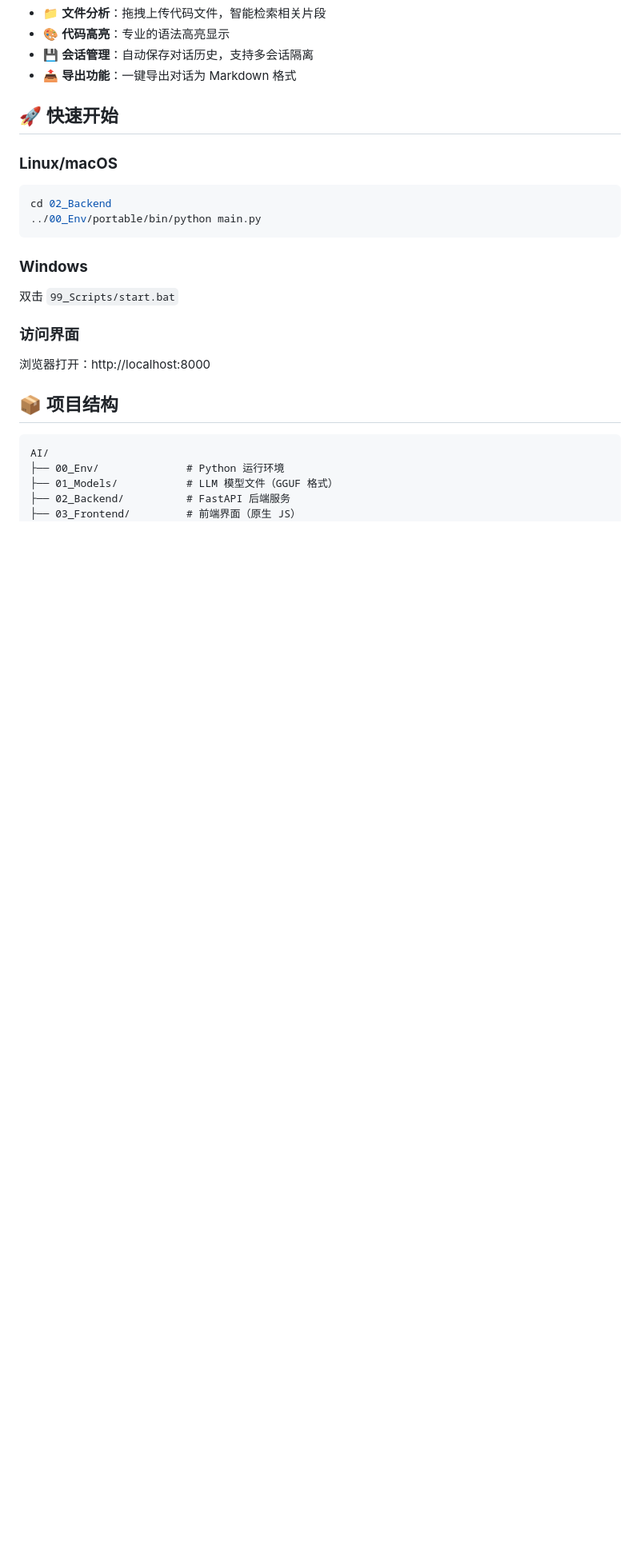
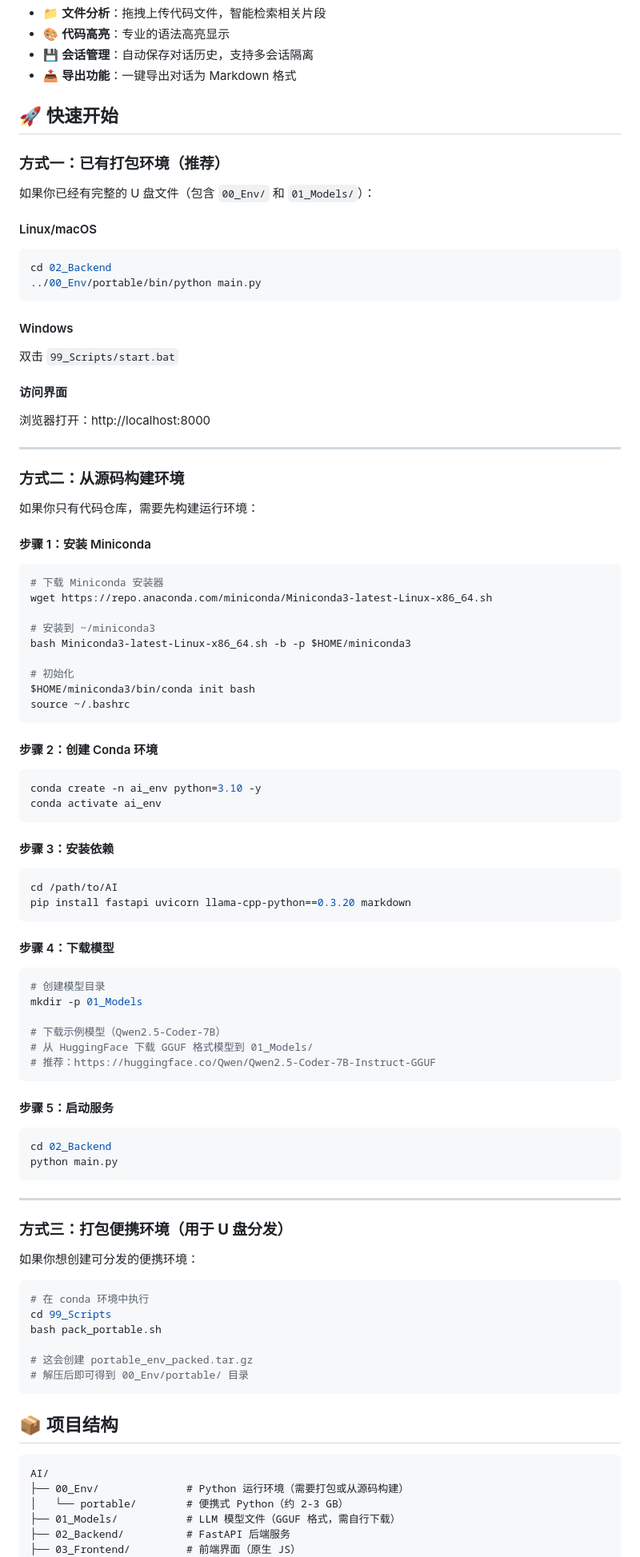
Before and after one commit to William-kk985/U-Ai, a Markdown page: README.md, the part around one of its changes. Shown at 80% size. GitHub-like rendering; blank space fills up the shorter version.

Commit message:
Add detailed environment setup guide to README

````diff
--- a/README.md
+++ b/README.md
@@ -15,24 +15,91 @@
 
 ## 🚀 快速开始
 
-### **Linux/macOS**
+### **方式一：已有打包环境（推荐）**
+
+如果你已经有完整的 U 盘文件（包含 `00_Env/` 和 `01_Models/`）：
+
+#### Linux/macOS
 ```bash
 cd 02_Backend
 ../00_Env/portable/bin/python main.py
 ```
 
-### **Windows**
+#### Windows
 双击 `99_Scripts/start.bat`
 
-### **访问界面**
+#### 访问界面
 浏览器打开：http://localhost:8000
+
+---
+
+### **方式二：从源码构建环境**
+
+如果你只有代码仓库，需要先构建运行环境：
+
+#### 步骤 1：安装 Miniconda
+```bash
+# 下载 Miniconda 安装器
+wget https://repo.anaconda.com/miniconda/Miniconda3-latest-Linux-x86_64.sh
+
+# 安装到 ~/miniconda3
+bash Miniconda3-latest-Linux-x86_64.sh -b -p $HOME/miniconda3
+
+# 初始化
+$HOME/miniconda3/bin/conda init bash
+source ~/.bashrc
+```
+
+#### 步骤 2：创建 Conda 环境
+```bash
+conda create -n ai_env python=3.10 -y
+conda activate ai_env
+```
+
+#### 步骤 3：安装依赖
+```bash
+cd /path/to/AI
+pip install fastapi uvicorn llama-cpp-python==0.3.20 markdown
+```
+
+#### 步骤 4：下载模型
+```bash
+# 创建模型目录
+mkdir -p 01_Models
+
+# 下载示例模型（Qwen2.5-Coder-7B）
+# 从 HuggingFace 下载 GGUF 格式模型到 01_Models/
+# 推荐：https://huggingface.co/Qwen/Qwen2.5-Coder-7B-Instruct-GGUF
+```
+
+#### 步骤 5：启动服务
+```bash
+cd 02_Backend
+python main.py
+```
+
+---
+
+### **方式三：打包便携环境（用于 U 盘分发）**
+
+如果你想创建可分发的便携环境：
+
+```bash
+# 在 conda 环境中执行
+cd 99_Scripts
+bash pack_portable.sh
+
+# 这会创建 portable_env_packed.tar.gz
+# 解压后即可得到 00_Env/portable/ 目录
+```
 
 ## 📦 项目结构
 
 ```
 AI/
-├── 00_Env/              # Python 运行环境
-├── 01_Models/           # LLM 模型文件（GGUF 格式）
+├── 00_Env/              # Python 运行环境（需要打包或从源码构建）
+│   └── portable/        # 便携式 Python（约 2-3 GB）
+├── 01_Models/           # LLM 模型文件（GGUF 格式，需自行下载）
 ├── 02_Backend/          # FastAPI 后端服务
 ├── 03_Frontend/         # 前端界面（原生 JS）
 ├── 04_Core/             # AI 核心逻辑
````
Also changed, not shown: other parts of README.md (+26 -2 lines).
